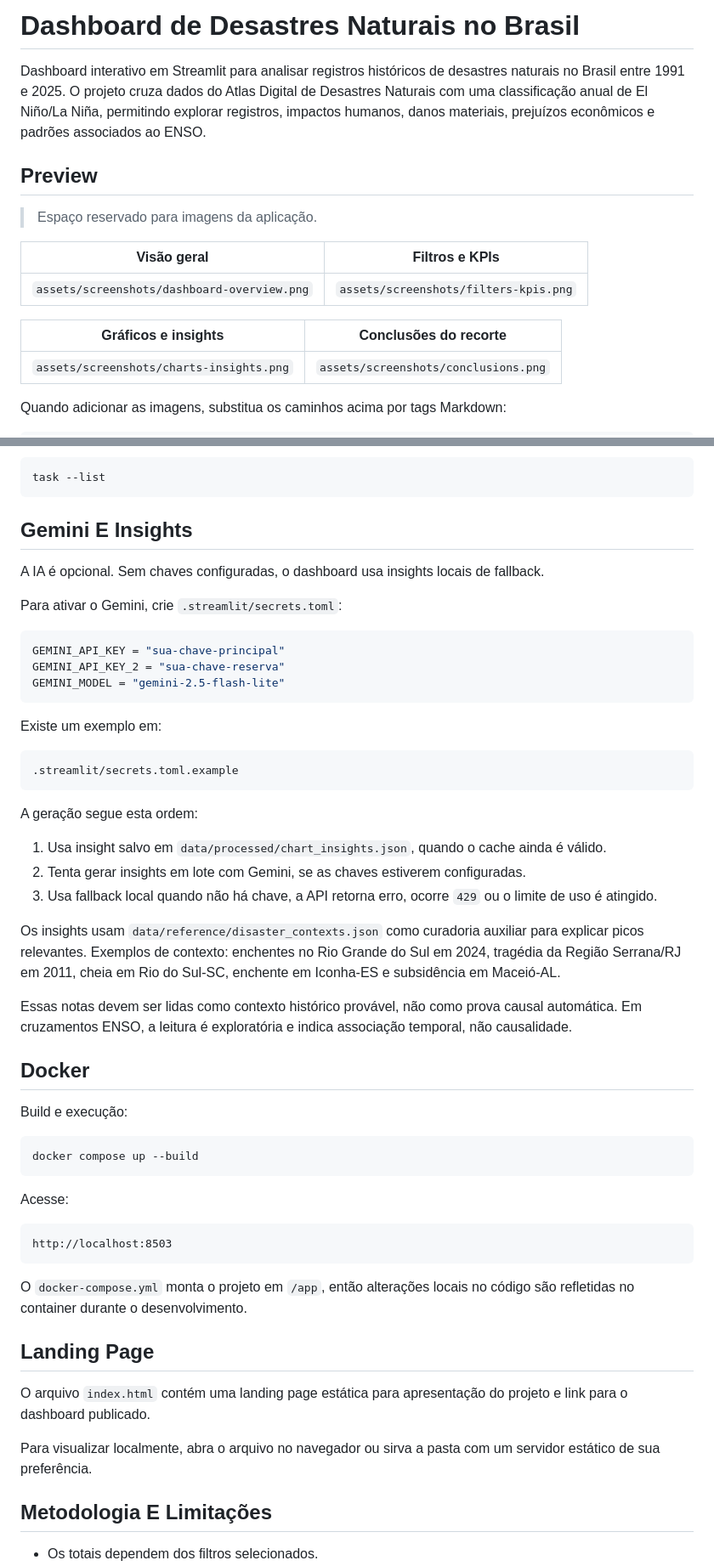
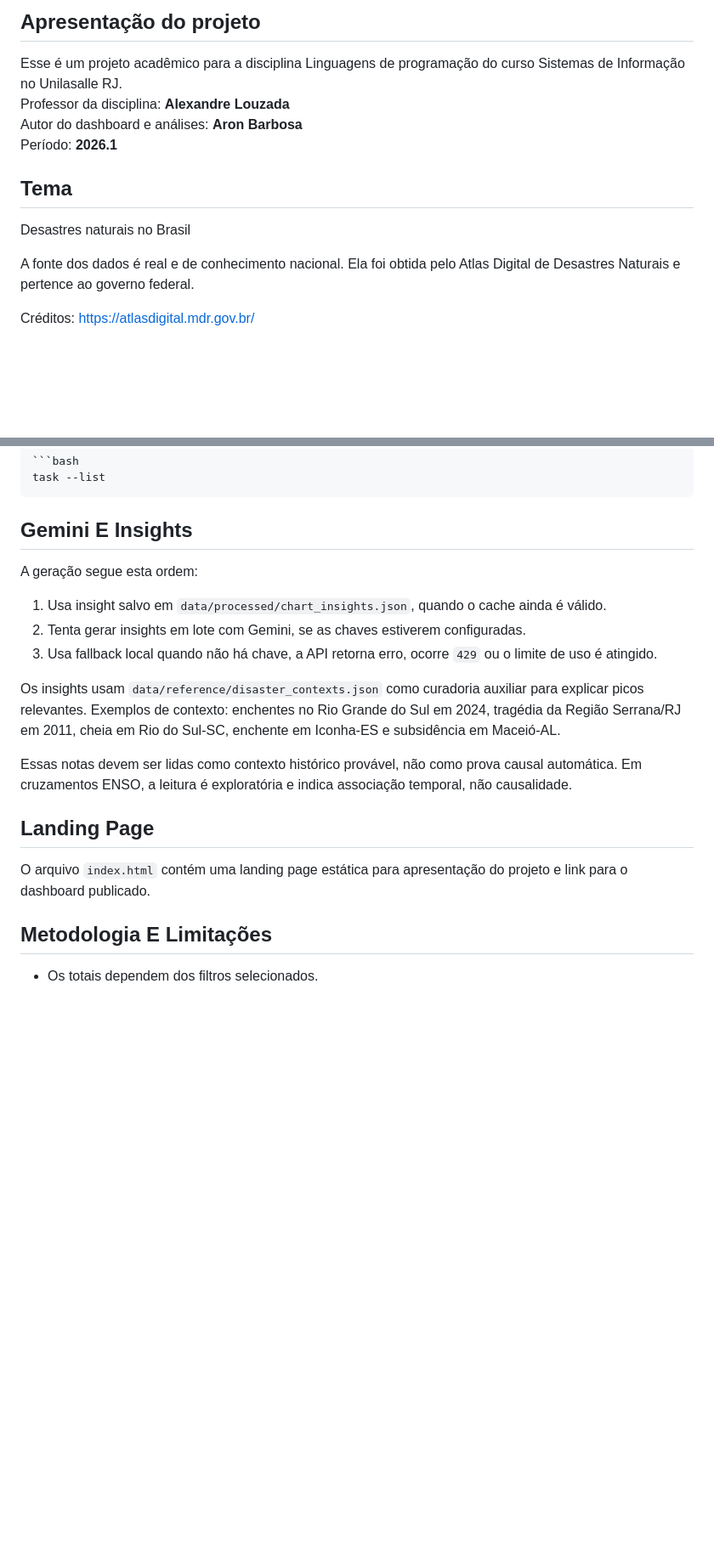
Before and after one commit to aronbarbosag/analise-desastres-naturais-br, a Markdown page: README.md, 2 parts joined by grey strips. Shown: that part at 85% size. Rendered like a GitHub page; blank space fills up the shorter version.

````diff
--- a/README.md
+++ b/README.md
@@ -1,18 +1,16 @@
-# Dashboard de Desastres Naturais no Brasil
+## Apresentação do projeto
 
-Dashboard interativo em Streamlit para analisar registros históricos de desastres naturais no Brasil entre 1991 e 2025. O projeto cruza dados do Atlas Digital de Desastres Naturais com uma classificação anual de El Niño/La Niña, permitindo explorar registros, impactos humanos, danos materiais, prejuízos econômicos e padrões associados ao ENSO.
+Esse é um projeto acadêmico para a disciplina Linguagens de programação do curso Sistemas de Informação no Unilasalle RJ.<br>
+Professor da disciplina: **Alexandre Louzada**<br>
+Autor do dashboard e análises: **Aron Barbosa**<br>
+Período: **2026.1**<br>
 
-## Preview
 
-> Espaço reservado para imagens da aplicação.
+## Tema
 
-| Visão geral | Filtros e KPIs |
-| --- | --- |
-| `assets/screenshots/dashboard-overview.png` | `assets/screenshots/filters-kpis.png` |
+Desastres naturais no Brasil
 
-| Gráficos e insights | Conclusões do recorte |
-| --- | --- |
-| `assets/screenshots/charts-insights.png` | `assets/screenshots/conclusions.png` |
+A fonte dos dados é real e de conhecimento nacional. Ela foi obtida pelo Atlas Digital de Desastres Naturais e pertence ao governo federal.
 
-Quando adicionar as imagens, substitua os caminhos acima por tags Markdown:
+Créditos: https://atlasdigital.mdr.gov.br/
 
@@ -129,21 +120,6 @@ task --list
 
 ## Gemini E Insights
 
-A IA é opcional. Sem chaves configuradas, o dashboard usa insights locais de fallback.
-
-Para ativar o Gemini, crie `.streamlit/secrets.toml`:
-
-```toml
-GEMINI_API_KEY = "sua-chave-principal"
-GEMINI_API_KEY_2 = "sua-chave-reserva"
-GEMINI_MODEL = "gemini-2.5-flash-lite"
-```
-
-Existe um exemplo em:
-
-```text
-.streamlit/secrets.toml.example
-```
 
 A geração segue esta ordem:
 
@@ -155,27 +131,11 @@ Os insights usam `data/reference/disaster_contexts.json` como curadoria auxiliar
 
 Essas notas devem ser lidas como contexto histórico provável, não como prova causal automática. Em cruzamentos ENSO, a leitura é exploratória e indica associação temporal, não causalidade.
 
-## Docker
-
-Build e execução:
-
-```bash
-docker compose up --build
-```
-
-Acesse:
-
-```text
-http://localhost:8503
-```
-
-O `docker-compose.yml` monta o projeto em `/app`, então alterações locais no código são refletidas no container durante o desenvolvimento.
 
 ## Landing Page
 
 O arquivo `index.html` contém uma landing page estática para apresentação do projeto e link para o dashboard publicado.
 
-Para visualizar localmente, abra o arquivo no navegador ou sirva a pasta com um servidor estático de sua preferência.
 
 ## Metodologia E Limitações
 
````
Also changed, not shown: other parts of README.md (+25 -32 lines), assets/screenshots/screenshot_1.jpg (added), assets/screenshots/screenshot_2.jpg (added), assets/screenshots/screenshot_3.jpg (added).
